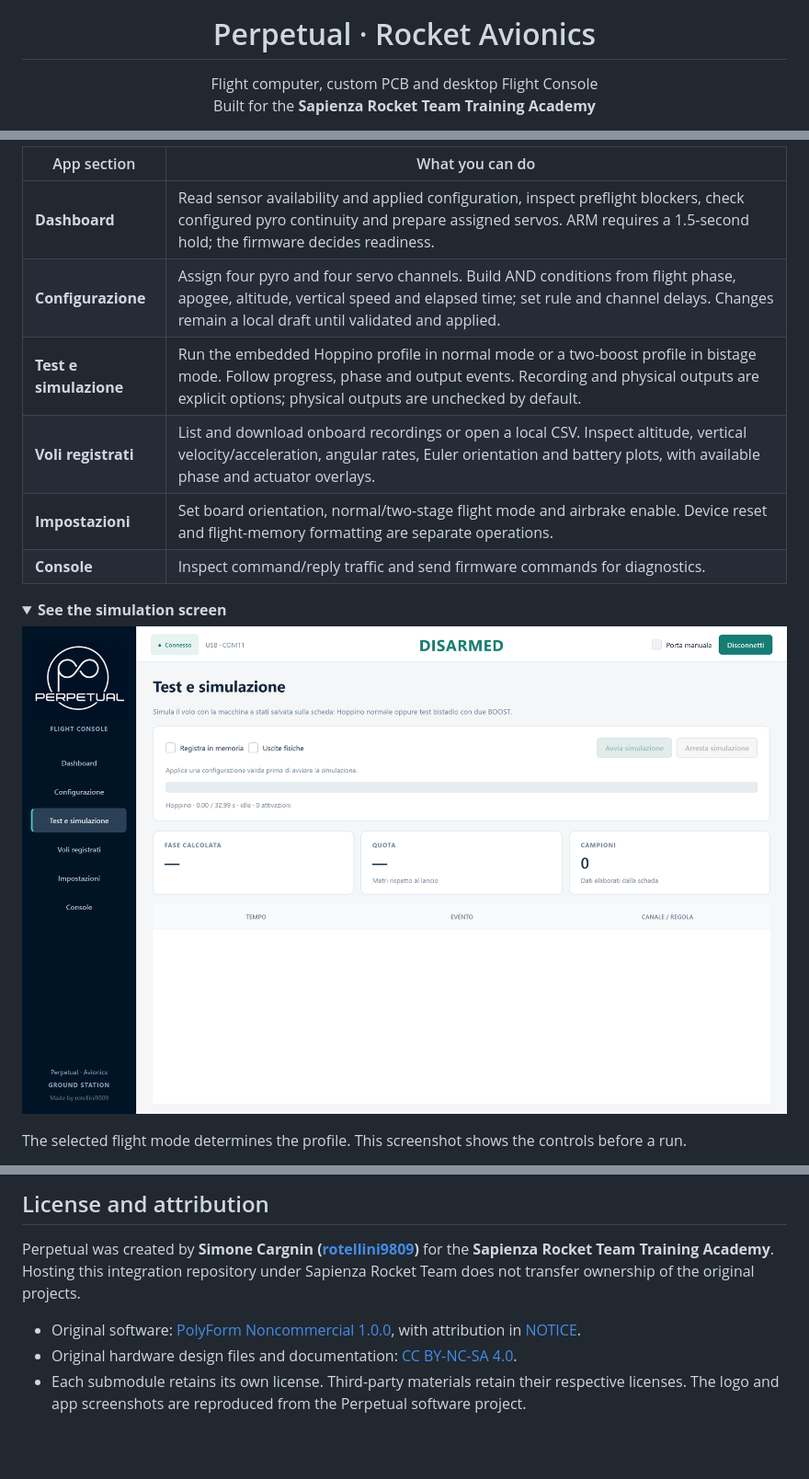
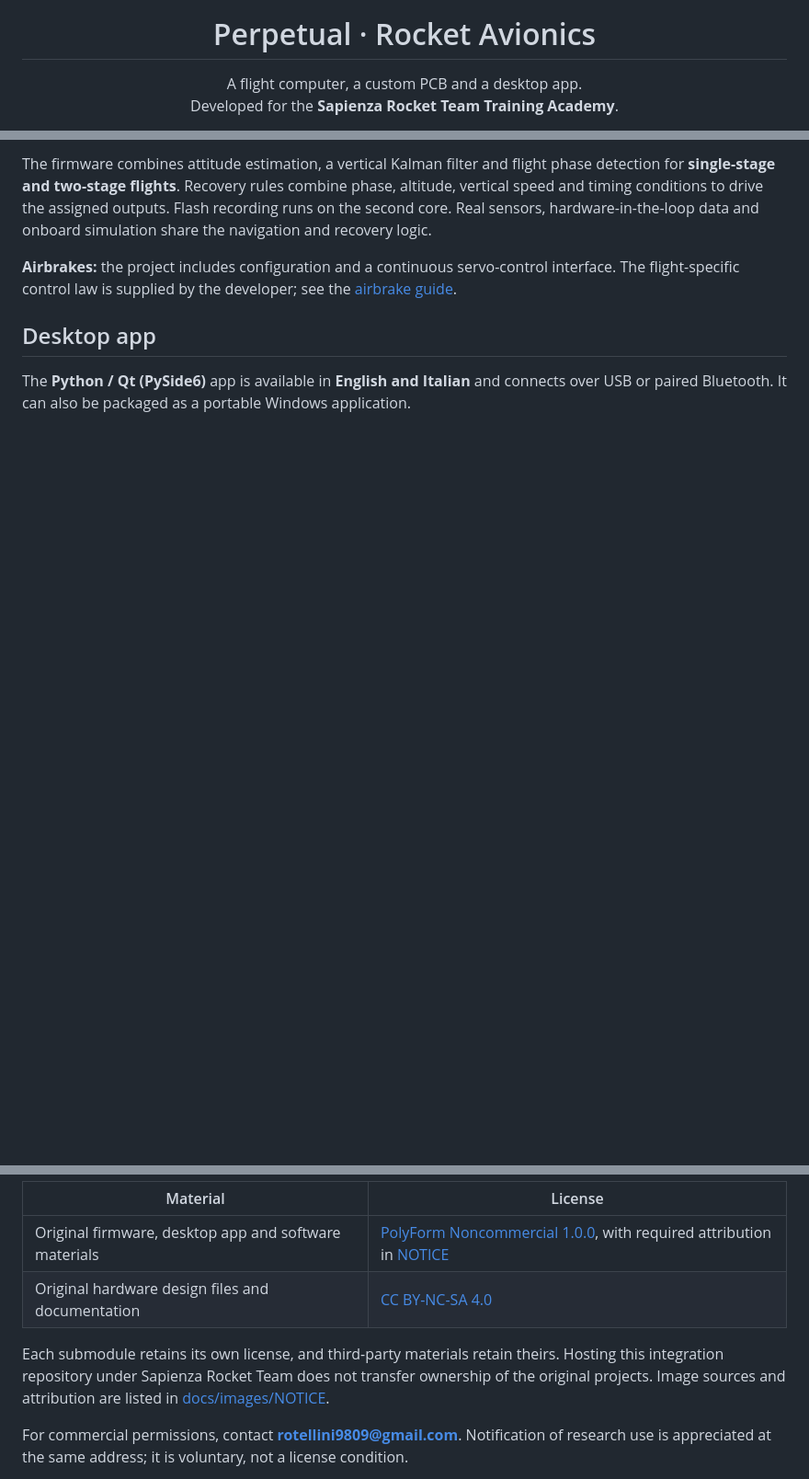
Before and after one commit to Sapienza-Rocket-Team/Perpetual_training_accademy_avionics, a Markdown page: README.md, 3 parts joined by grey strips. Shown at 92% size. Drawn GitHub-style; pictures changed too: docs/images/simulation.png; folded sections open; blank space fills up the shorter version.

```diff
--- a/README.md
+++ b/README.md
@@ -5,8 +5,8 @@
 <h1 align="center">Perpetual · Rocket Avionics</h1>
 
 <p align="center">
-  Flight computer, custom PCB and desktop Flight Console<br>
-  Built for the <strong>Sapienza Rocket Team Training Academy</strong>
+  A flight computer, a custom PCB and a desktop app.<br>
+  Developed for the <strong>Sapienza Rocket Team Training Academy</strong>.
 </p>
 
 <p align="center">
@@ -51,17 +57,15 @@ Open **Dashboard → Leggi dettagli sensori** for acceleration and angular-rate
 
-| App section | What you can do |
-| --- | --- |
-| **Dashboard** | Read sensor availability and applied configuration, inspect preflight blockers, check configured pyro continuity and prepare assigned servos. ARM requires a 1.5-second hold; the firmware decides readiness. |
-| **Configurazione** | Assign four pyro and four servo channels. Build AND conditions from flight phase, apogee, altitude, vertical speed and elapsed time; set rule and channel delays. Changes remain a local draft until validated and applied. |
-| **Test e simulazione** | Run the embedded Hoppino profile in normal mode or a two-boost profile in bistage mode. Follow progress, phase and output events. Recording and physical outputs are explicit options; physical outputs are unchecked by default. |
-| **Voli registrati** | List and download onboard recordings or open a local CSV. Inspect altitude, vertical velocity/acceleration, angular rates, Euler orientation and battery plots, with available phase and actuator overlays. |
-| **Impostazioni** | Set board orientation, normal/two-stage flight mode and airbrake enable. Device reset and flight-memory formatting are separate operations. |
-| **Console** | Inspect command/reply traffic and send firmware commands for diagnostics. |
+The firmware combines attitude estimation, a vertical Kalman filter and flight phase detection
+for **single-stage and two-stage flights**. Recovery rules combine phase, altitude, vertical
+speed and timing conditions to drive the assigned outputs. Flash recording runs on the second
+core. Real sensors, hardware-in-the-loop data and onboard simulation share the navigation and
+recovery logic.
 
-<details>
-<summary><strong>See the simulation screen</strong></summary>
+**Airbrakes:** the project includes configuration and a continuous servo-control interface.
+The flight-specific control law is supplied by the developer; see the [airbrake guide][airbrakes].
 
-![Onboard simulation controls with recording and physical-output options](docs/images/simulation.png)
+## Desktop app
 
-The selected flight mode determines the profile. This screenshot shows the controls before a run.
+The **Python / Qt (PySide6)** app is available in **English and Italian** and connects over
+USB or paired Bluetooth. It can also be packaged as a portable Windows application.
 
@@ -132,9 +176,13 @@ Useful references: [hardware and pin map](https://github.com/rotellini9809/perpe
 
-## License and attribution
+| Material | License |
+| --- | --- |
+| Original firmware, desktop app and software materials | [PolyForm Noncommercial 1.0.0][software-license], with required attribution in [NOTICE][software-notice] |
+| Original hardware design files and documentation | [CC BY-NC-SA 4.0][hardware-license] |
 
-Perpetual was created by **Simone Cargnin ([rotellini9809](https://github.com/rotellini9809))** for the **Sapienza Rocket Team Training Academy**. Hosting this integration repository under Sapienza Rocket Team does not transfer ownership of the original projects.
+Each submodule retains its own license, and third-party materials retain theirs. Hosting this
+integration repository under Sapienza Rocket Team does not transfer ownership of the original
+projects. Image sources and attribution are listed in [docs/images/NOTICE](docs/images/NOTICE).
 
-- Original software: [PolyForm Noncommercial 1.0.0](https://github.com/rotellini9809/perpetual_code/blob/main/LICENSE), with attribution in [NOTICE](https://github.com/rotellini9809/perpetual_code/blob/main/NOTICE).
-- Original hardware design files and documentation: [CC BY-NC-SA 4.0](https://github.com/rotellini9809/perpetual_pcb/blob/main/LICENSE).
-- Each submodule retains its own license. Third-party materials retain their respective licenses. The logo and app screenshots are reproduced from the Perpetual software project.
+For commercial permissions, contact **rotellini9809@gmail.com**. Notification of research use
+is appreciated at the same address; it is voluntary, not a license condition.
 
```
Also changed, not shown: other parts of README.md (+115 -59 lines), docs/images/configuration.png, docs/images/dashboard.png, docs/images/flights-download.png (added), docs/images/pcb-back.png (added), docs/images/pcb-front.png (added), 1 other file.
